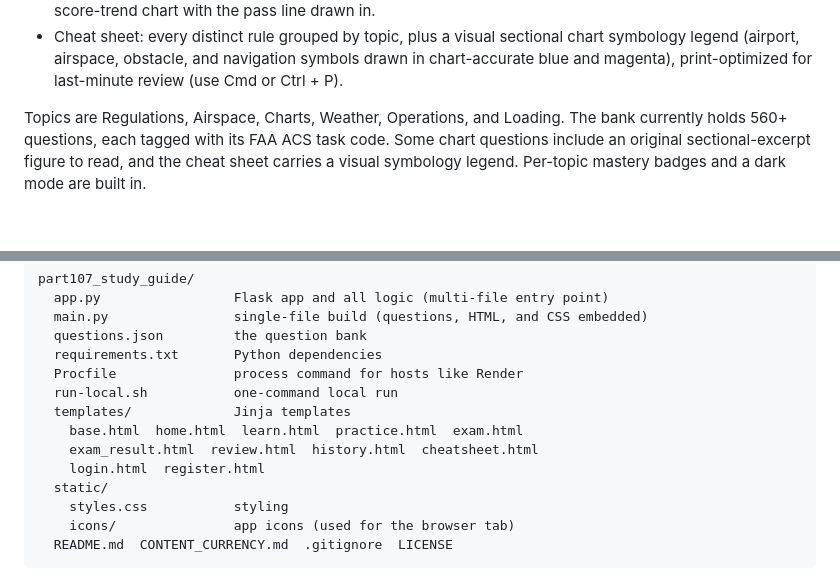
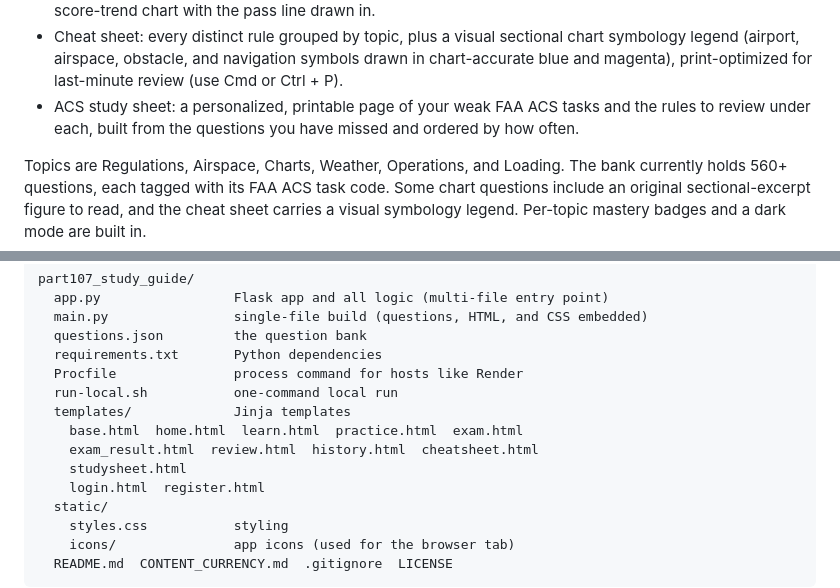
Before and after one commit to jha-ayush/part107_study_guide, a Markdown page: README.md, 2 parts joined by grey strips. GitHub-like rendering; blank space fills up the shorter version.

Commit message:
Update README with ACS study sheet details
Added a new study sheet for personalized FAA ACS tasks.

```diff
--- a/README.md
+++ b/README.md
@@ -59,6 +59,9 @@ Either way, open http://127.0.0.1:8000.
   chart symbology legend (airport, airspace, obstacle, and navigation symbols
   drawn in chart-accurate blue and magenta), print-optimized for
   last-minute review (use Cmd or Ctrl + P).
+- ACS study sheet: a personalized, printable page of your weak FAA ACS tasks
+  and the rules to review under each, built from the questions you have
+  missed and ordered by how often.
 
 Topics are Regulations, Airspace, Charts, Weather, Operations, and Loading. The
 bank currently holds 560+ questions, each tagged with its FAA ACS task code. Some
@@ -108,6 +111,7 @@ part107_study_guide/
   templates/             Jinja templates
     base.html  home.html  learn.html  practice.html  exam.html
     exam_result.html  review.html  history.html  cheatsheet.html
+    studysheet.html
     login.html  register.html
   static/
     styles.css           styling
```
